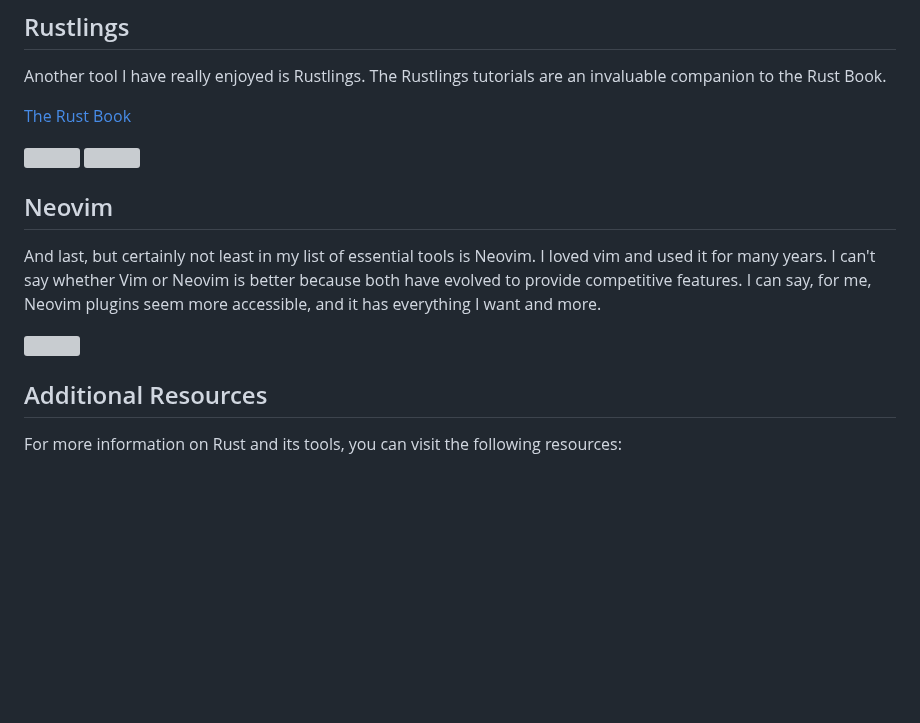
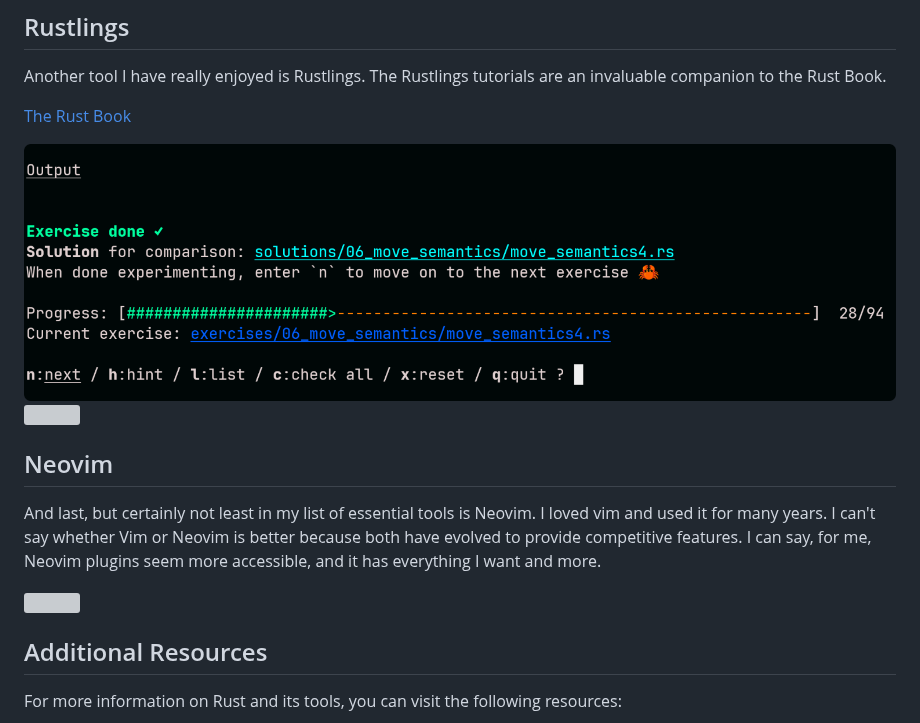
Before and after one commit to BillWaller/C-Menu, a Markdown page: extras.md, the part around one of its changes. GitHub-like rendering; blank space fills up the shorter version; grey boxes are pictures that could not be loaded.

Commit message:
Fix image paths in extras.md
Updated image paths in extras.md to remove '../' prefix.

```diff
--- a/extras.md
+++ b/extras.md
@@ -287,5 +287,5 @@ Another tool I have really enjoyed is Rustlings. The Rustlings tutorials are an
 
 [The Rust Book](https://doc.rust-lang.org/book/)
 
-<img src="../screenshots/rustlings1.png" title="Rustlings 1" />
+<img src="screenshots/rustlings1.png" title="Rustlings 1" />
 
```
Also changed, not shown: other parts of extras.md (+2 -2 lines).
